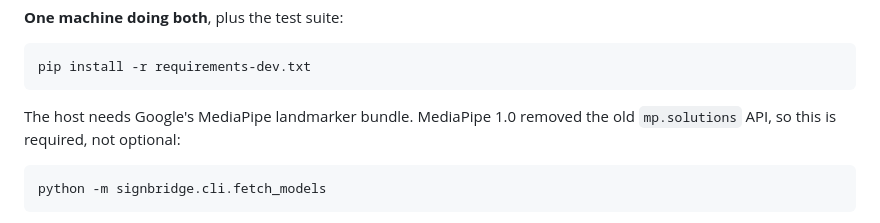
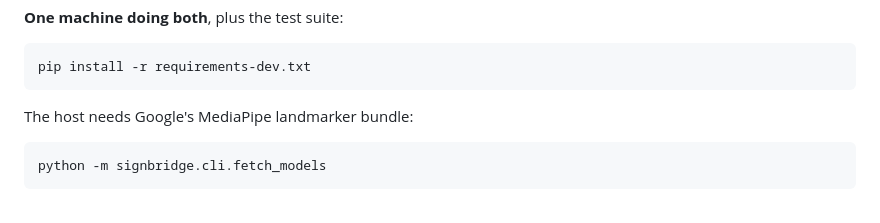
Before and after one commit to MirMaiti/5G_model_MEC_HOST, a Markdown page: README.md, the part around the change. GitHub-like rendering.

````diff
--- a/README.md
+++ b/README.md
@@ -73,8 +73,7 @@ python3.11 -m venv .venv && source .venv/bin/activate && pip install -r requirem
 pip install -r requirements-dev.txt
 ```
 
-The host needs Google's MediaPipe landmarker bundle. MediaPipe 1.0 removed the
-old `mp.solutions` API, so this is required, not optional:
+The host needs Google's MediaPipe landmarker bundle:
 
 ```bash
 python -m signbridge.cli.fetch_models
````
